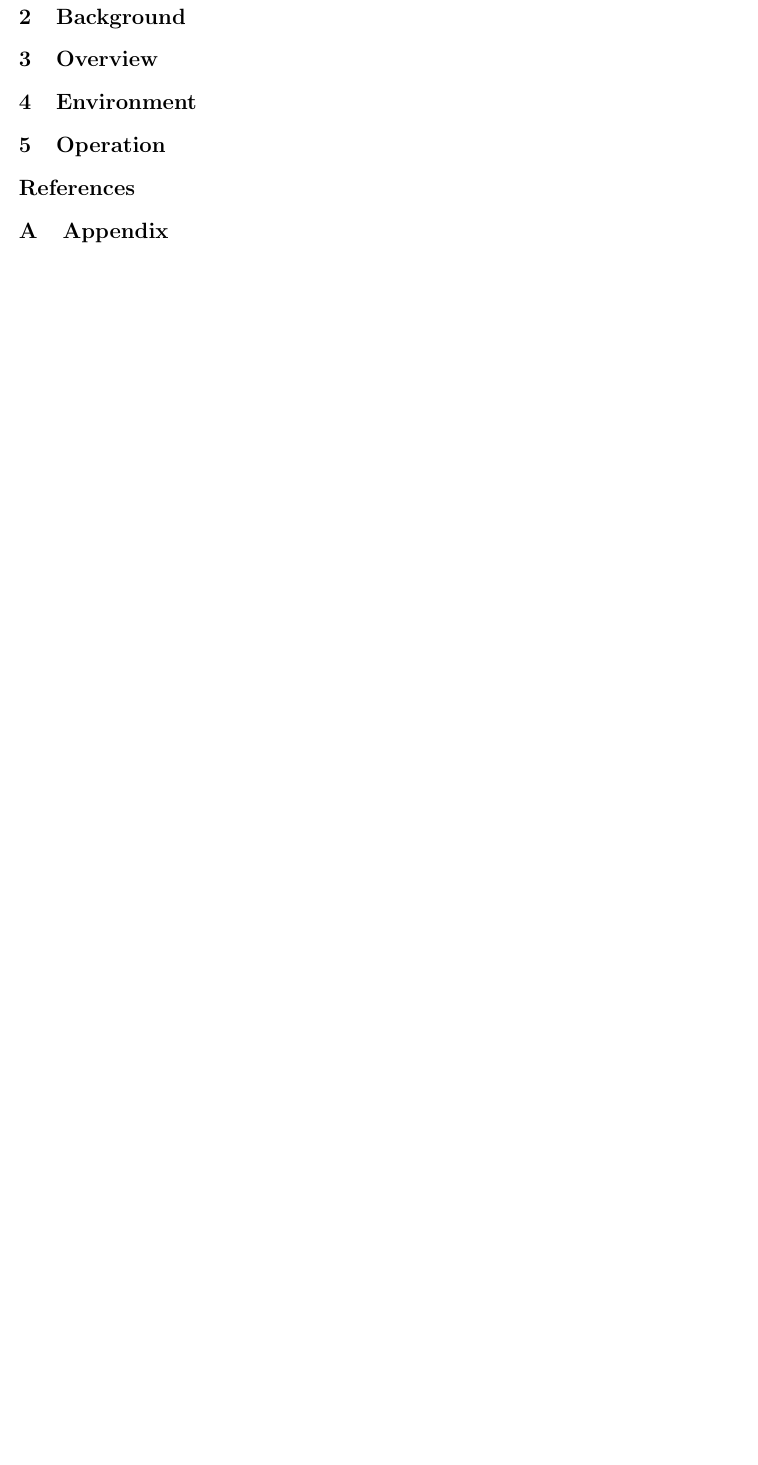
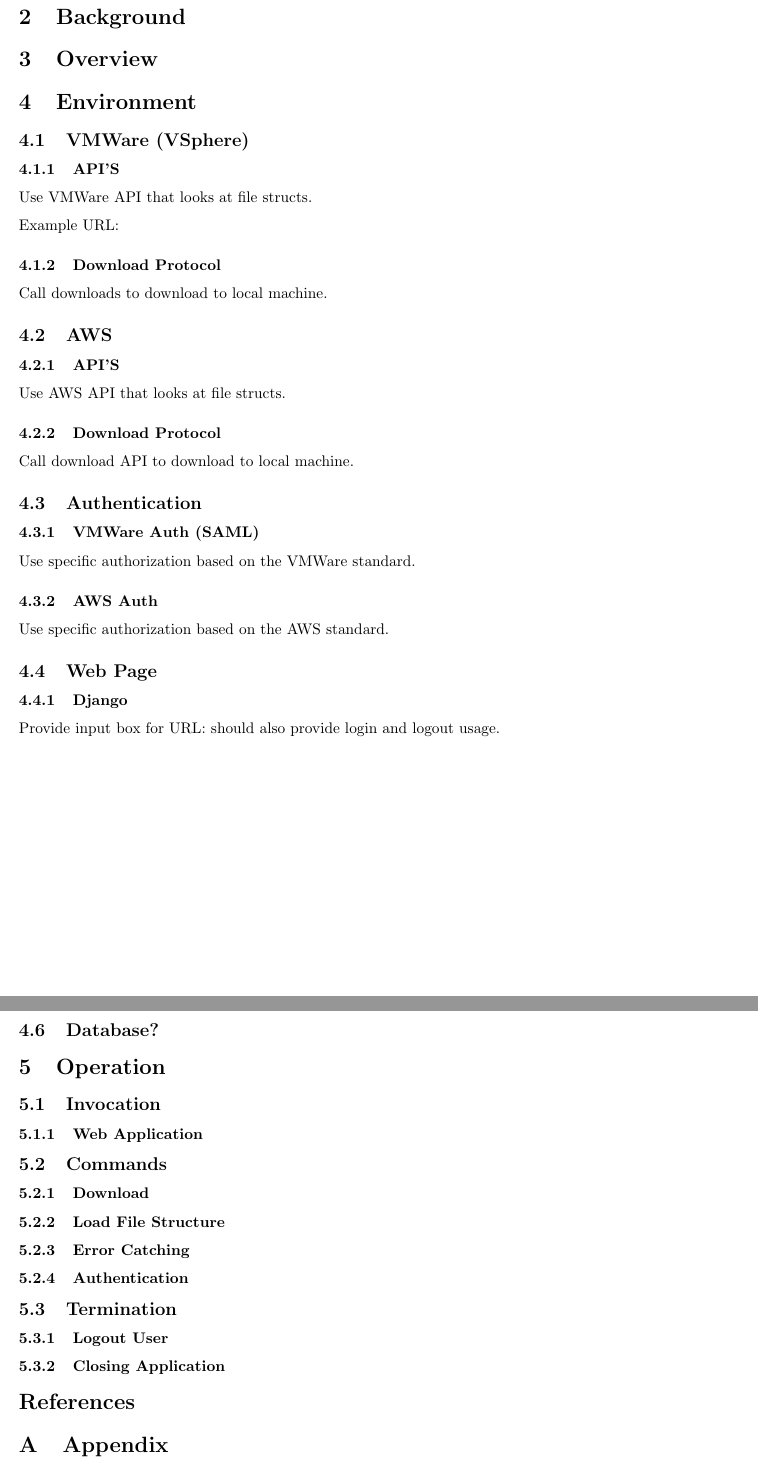
Before and after one commit to Captain-Cybeard/Capstone_Project, a LaTeX document (Docs/ReqSpec/reqspec.tex): part of page 4 of 4 before the commit and two parts of pages 4 and 5 of 5 after it, the two joined at a grey line, cut so that both start at the same text, the shorter picture padded with empty space. Compiled offline with pdfLaTeX.

Commit message:
added in section 4 and 5

```diff
--- a/Docs/ReqSpec/reqspec.tex
+++ b/Docs/ReqSpec/reqspec.tex
@@ -40,7 +41,55 @@
 
     \section{Environment}
 
+        \subsection{VMWare (VSphere)}
+
+            \subsubsection{API'S}
+            Use VMWare API that looks at file structs.
+
+            Example URL:
+
+            \subsubsection{Download Protocol}
+            Call downloads to download to local machine.
+
+        \subsection{AWS}
+            \subsubsection{API'S}
+            Use AWS API that looks at file structs.
+
+            \subsubsection{Download Protocol}
+            Call download API to download to local machine.
+
+        \subsection{Authentication}
+            \subsubsection{VMWare Auth (SAML)}
+            Use specific authorization based on the VMWare standard.
+
+            \subsubsection{AWS Auth}
+            Use specific authorization based on the AWS standard.
+
+        \subsection{Web Page}
+            \subsubsection{Django}
+            Provide input box for URL: should also provide login and logout usage.
+
+        \subsection{Download Structure}
+
+        \subsection{Database?}
+
     \section{Operation}
+        \subsection{Invocation}
+            \subsubsection{Web Application}
+
+        \subsection{Commands}
+            \subsubsection{Download}
+
+            \subsubsection{Load File Structure}
+
+            \subsubsection{Error Catching}
+
+            \subsubsection{Authentication}
+
+        \subsection{Termination}
+            \subsubsection{Logout User}
+
+            \subsubsection{Closing Application}
 
     \section*{References}
 
```
Also changed, not shown: Docs/ReqSpec/reqspec.tex (1 more changed lines).
